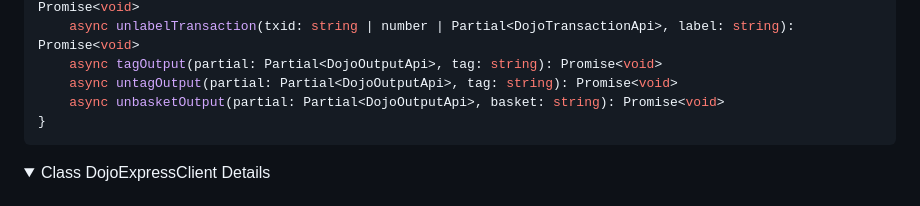
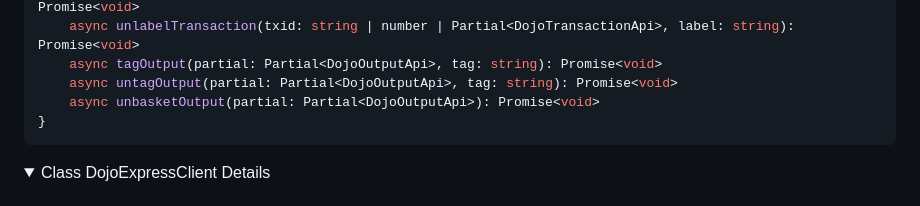
Before and after one commit to p2ppsr/ninja-base, a Markdown page: README.md, the part around the change. GitHub-like rendering; folded sections open.

Commit message:
wspublish

````diff
--- a/README.md
+++ b/README.md
@@ -2538,7 +2538,7 @@ export class DojoExpressClient implements DojoClientApi {
     async unlabelTransaction(txid: string | number | Partial<DojoTransactionApi>, label: string): Promise<void>
     async tagOutput(partial: Partial<DojoOutputApi>, tag: string): Promise<void>
     async untagOutput(partial: Partial<DojoOutputApi>, tag: string): Promise<void>
-    async unbasketOutput(partial: Partial<DojoOutputApi>, basket: string): Promise<void>
+    async unbasketOutput(partial: Partial<DojoOutputApi>): Promise<void>
 }
 ```
 
````
